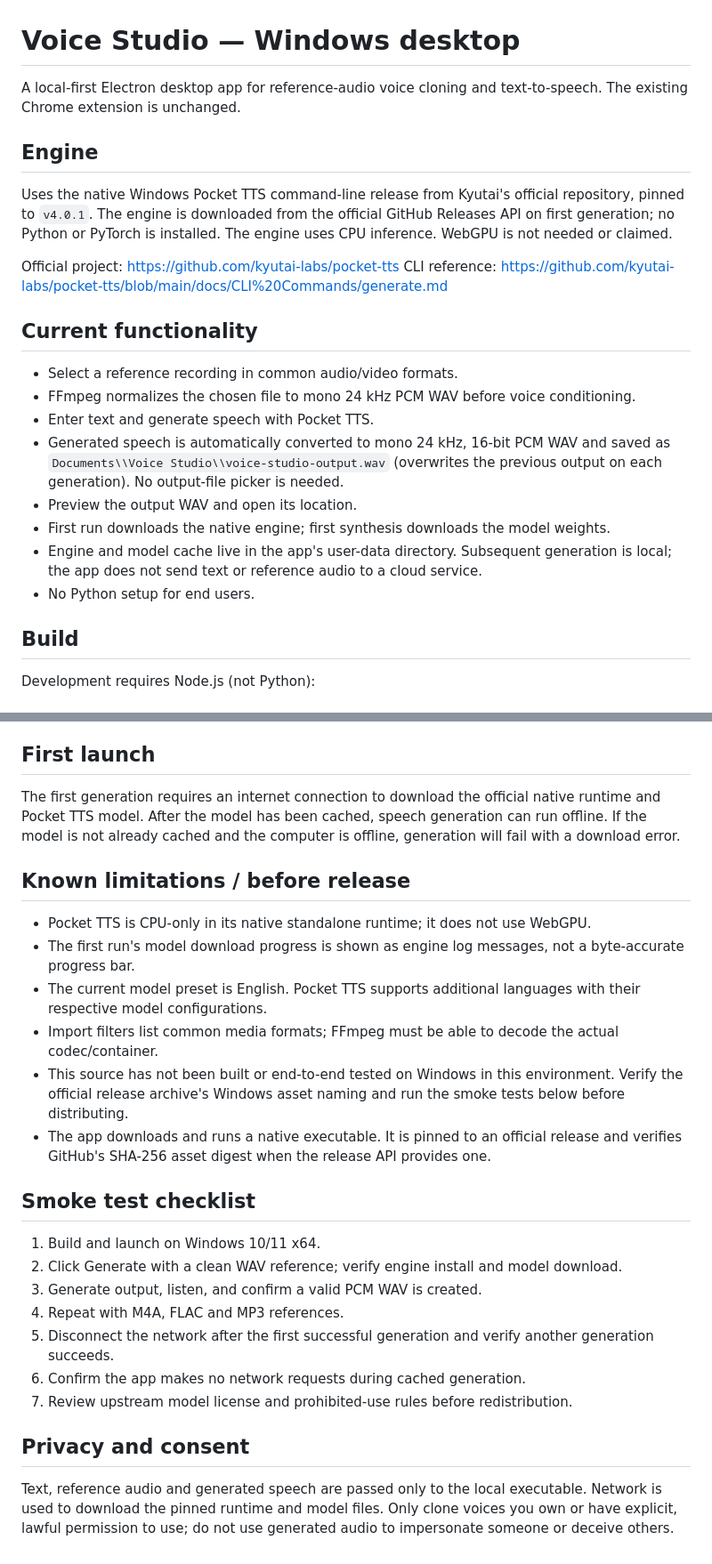
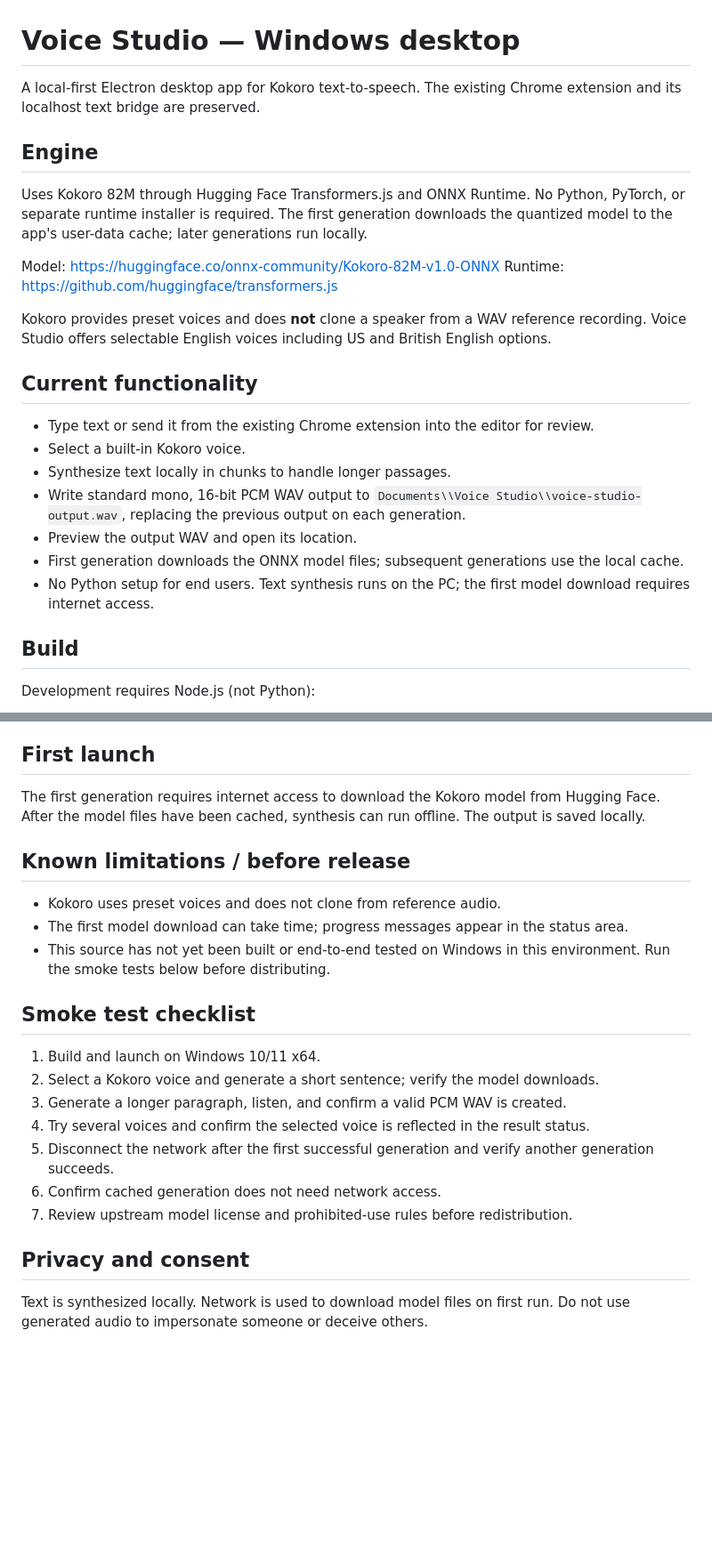
Before and after one commit to nezoko45-dev/voice-cloning, a Markdown page: desktop-app/README.md, 2 parts joined by grey strips. Shown at 89% size. Rendered like a GitHub page; blank space fills up the shorter version.

Commit message:
Document Kokoro engine, preset voices, and local model cache

```diff
--- a/desktop-app/README.md
+++ b/desktop-app/README.md
@@ -1,24 +1,25 @@
 # Voice Studio — Windows desktop
 
-A local-first Electron desktop app for reference-audio voice cloning and text-to-speech. The existing Chrome extension is unchanged.
+A local-first Electron desktop app for Kokoro text-to-speech. The existing Chrome extension and its localhost text bridge are preserved.
 
 ## Engine
 
-Uses the native Windows Pocket TTS command-line release from Kyutai's official repository, pinned to `v4.0.1`. The engine is downloaded from the official GitHub Releases API on first generation; no Python or PyTorch is installed. The engine uses CPU inference. WebGPU is not needed or claimed.
+Uses Kokoro 82M through Hugging Face Transformers.js and ONNX Runtime. No Python, PyTorch, or separate runtime installer is required. The first generation downloads the quantized model to the app's user-data cache; later generations run locally.
 
-Official project: https://github.com/kyutai-labs/pocket-tts
-CLI reference: https://github.com/kyutai-labs/pocket-tts/blob/main/docs/CLI%20Commands/generate.md
+Model: https://huggingface.co/onnx-community/Kokoro-82M-v1.0-ONNX
+Runtime: https://github.com/huggingface/transformers.js
+
+Kokoro provides preset voices and does **not** clone a speaker from a WAV reference recording. Voice Studio offers selectable English voices including US and British English options.
 
 ## Current functionality
 
-- Select a reference recording in common audio/video formats.
-- FFmpeg normalizes the chosen file to mono 24 kHz PCM WAV before voice conditioning.
-- Enter text and generate speech with Pocket TTS.
-- Generated speech is automatically converted to mono 24 kHz, 16-bit PCM WAV and saved as `Documents\\Voice Studio\\voice-studio-output.wav` (overwrites the previous output on each generation). No output-file picker is needed.
+- Type text or send it from the existing Chrome extension into the editor for review.
+- Select a built-in Kokoro voice.
+- Synthesize text locally in chunks to handle longer passages.
+- Write standard mono, 16-bit PCM WAV output to `Documents\\Voice Studio\\voice-studio-output.wav`, replacing the previous output on each generation.
 - Preview the output WAV and open its location.
-- First run downloads the native engine; first synthesis downloads the model weights.
-- Engine and model cache live in the app's user-data directory. Subsequent generation is local; the app does not send text or reference audio to a cloud service.
-- No Python setup for end users.
+- First generation downloads the ONNX model files; subsequent generations use the local cache.
+- No Python setup for end users. Text synthesis runs on the PC; the first model download requires internet access.
 
 ## Build
 
@@ -79,27 +80,24 @@ If generation fails with a path ending in `resources\\app.asar\\node_modules\\ff
 
 ## First launch
 
-The first generation requires an internet connection to download the official native runtime and Pocket TTS model. After the model has been cached, speech generation can run offline. If the model is not already cached and the computer is offline, generation will fail with a download error.
+The first generation requires internet access to download the Kokoro model from Hugging Face. After the model files have been cached, synthesis can run offline. The output is saved locally.
 
 ## Known limitations / before release
 
-- Pocket TTS is CPU-only in its native standalone runtime; it does not use WebGPU.
-- The first run's model download progress is shown as engine log messages, not a byte-accurate progress bar.
-- The current model preset is English. Pocket TTS supports additional languages with their respective model configurations.
-- Import filters list common media formats; FFmpeg must be able to decode the actual codec/container.
-- This source has not been built or end-to-end tested on Windows in this environment. Verify the official release archive's Windows asset naming and run the smoke tests below before distributing.
-- The app downloads and runs a native executable. It is pinned to an official release and verifies GitHub's SHA-256 asset digest when the release API provides one.
+- Kokoro uses preset voices and does not clone from reference audio.
+- The first model download can take time; progress messages appear in the status area.
+- This source has not yet been built or end-to-end tested on Windows in this environment. Run the smoke tests below before distributing.
 
 ## Smoke test checklist
 
 1. Build and launch on Windows 10/11 x64.
-2. Click Generate with a clean WAV reference; verify engine install and model download.
-3. Generate output, listen, and confirm a valid PCM WAV is created.
-4. Repeat with M4A, FLAC and MP3 references.
+2. Select a Kokoro voice and generate a short sentence; verify the model downloads.
+3. Generate a longer paragraph, listen, and confirm a valid PCM WAV is created.
+4. Try several voices and confirm the selected voice is reflected in the result status.
 5. Disconnect the network after the first successful generation and verify another generation succeeds.
-6. Confirm the app makes no network requests during cached generation.
+6. Confirm cached generation does not need network access.
 7. Review upstream model license and prohibited-use rules before redistribution.
 
 ## Privacy and consent
 
-Text, reference audio and generated speech are passed only to the local executable. Network is used to download the pinned runtime and model files. Only clone voices you own or have explicit, lawful permission to use; do not use generated audio to impersonate someone or deceive others.
+Text is synthesized locally. Network is used to download model files on first run. Do not use generated audio to impersonate someone or deceive others.
```
Also changed, not shown: other parts of desktop-app/README.md (+3 -3 lines).
